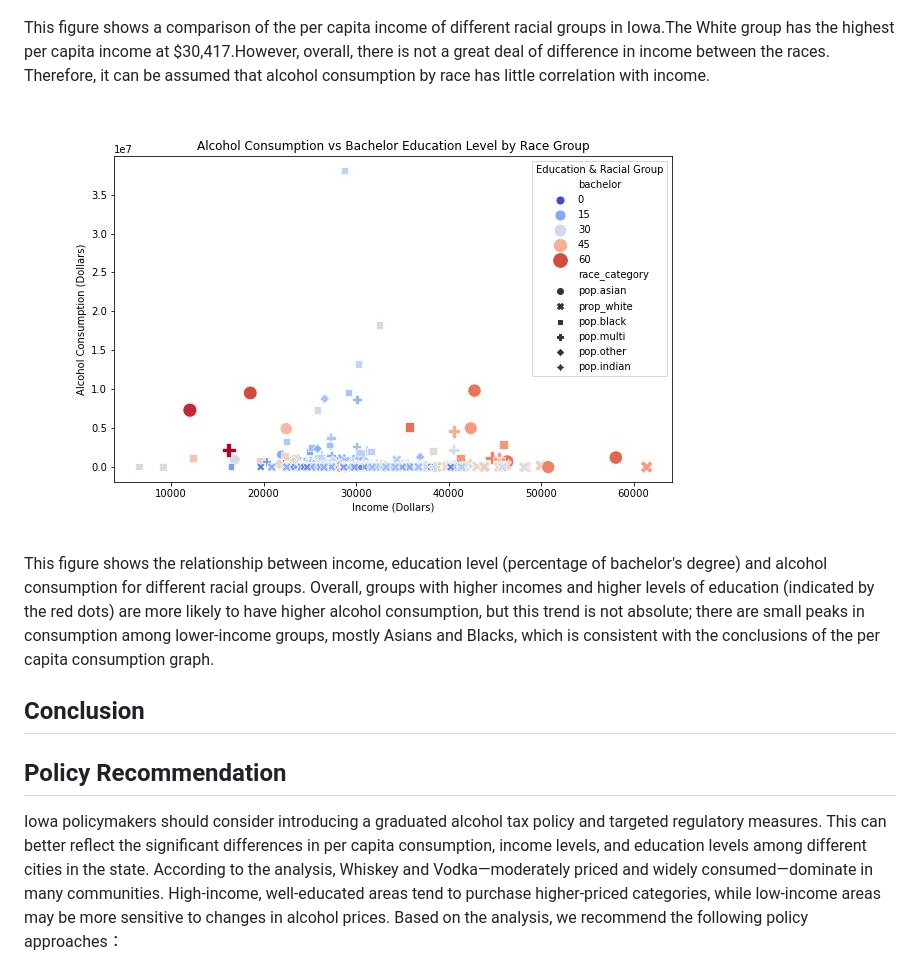
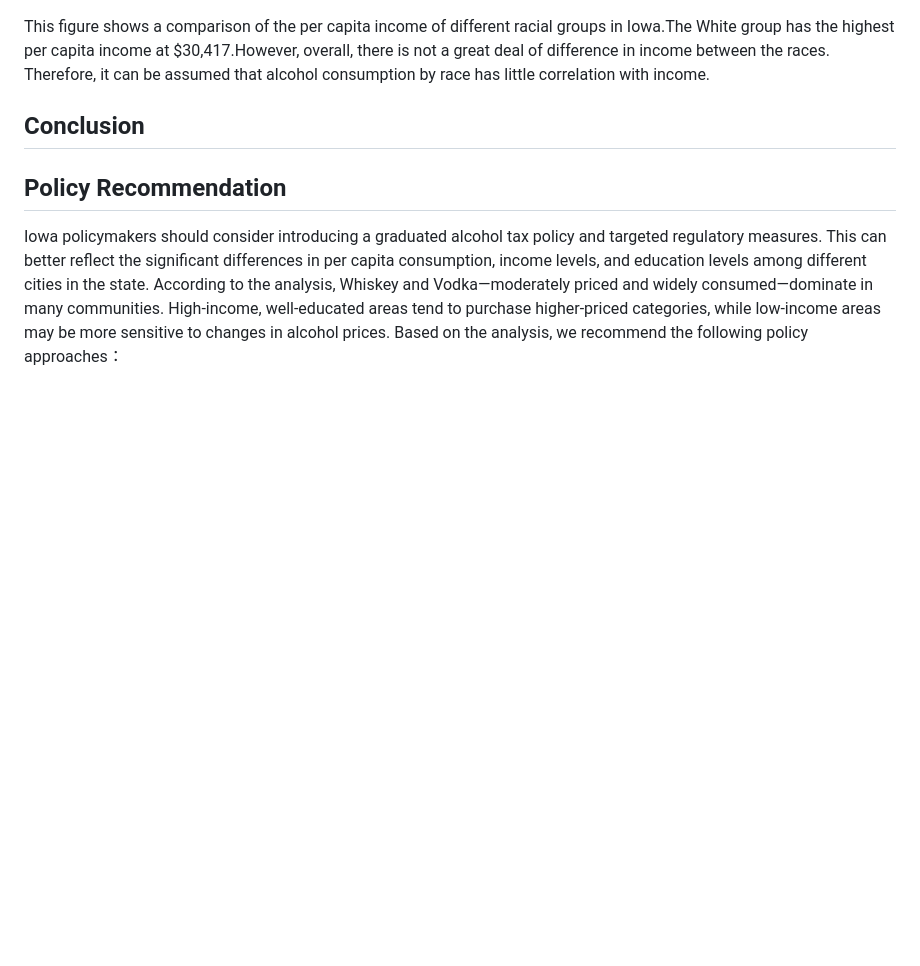
Before and after one commit to zhaoama/ADAN7900, a Markdown page: README.md, the part around the change. Rendered like a GitHub page; blank space fills up the shorter version.

```diff
--- a/README.md
+++ b/README.md
@@ -114,10 +114,6 @@ This figure shows the per capita consumption of alcohol among different races. I
 
 This figure shows a comparison of the per capita income of different racial groups in Iowa.The White group has the highest per capita income at $30,417.However, overall, there is not a great deal of difference in income between the races. Therefore, it can be assumed that alcohol consumption by race has little correlation with income.
 
-![Alcohol_Consumption_Bachelor_Group](images/Alcohol_Consumption_Bachelor_Group.jpg)
-
-This figure shows the relationship between income, education level (percentage of bachelor's degree) and alcohol consumption for different racial groups. Overall, groups with higher incomes and higher levels of education (indicated by the red dots) are more likely to have higher alcohol consumption, but this trend is not absolute; there are small peaks in consumption among lower-income groups, mostly Asians and Blacks, which is consistent with the conclusions of the per capita consumption graph.
-
 
 ## **Conclusion**
 
```
